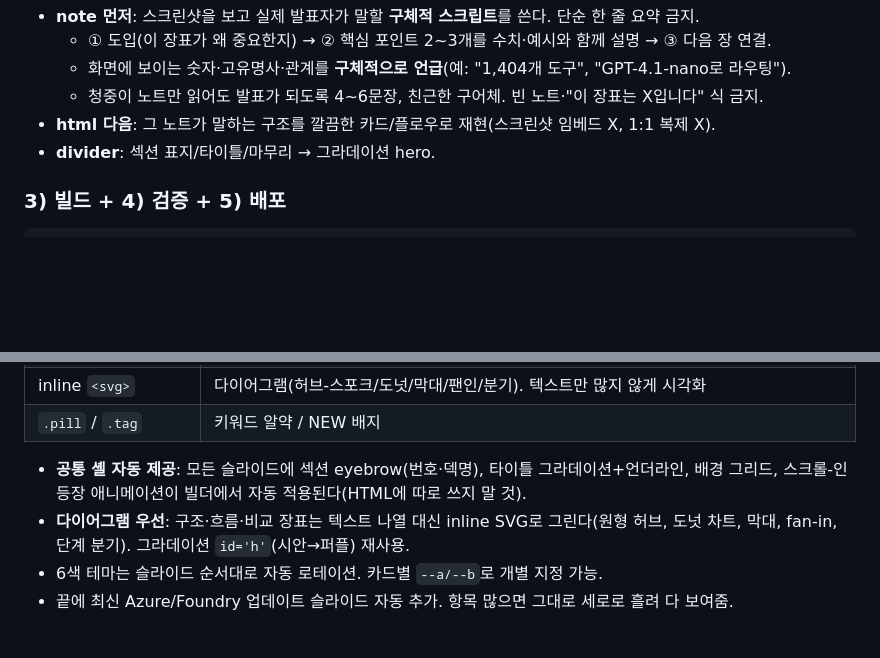
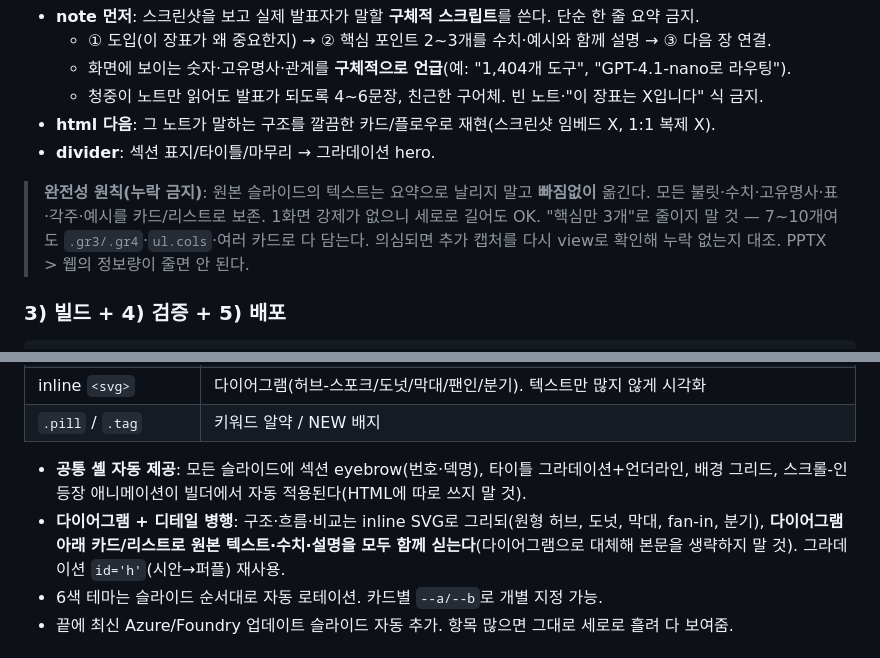
Before and after one commit to hijigoo/tech-summit-hanessathon-2026, a Markdown page: skills/pptx-to-web/SKILL.md, 2 parts joined by grey strips. Rendered like a GitHub page; blank space fills up the shorter version.

Commit message:
docs(skill): completeness rule — keep all source text, diagram + details
Co-authored-by: Copilot <223556219+Copilot@users.noreply.github.com>

````diff
--- a/skills/pptx-to-web/SKILL.md
+++ b/skills/pptx-to-web/SKILL.md
@@ -55,6 +55,11 @@ python3 scripts/capture.py <input.pptx> --out /tmp/shots   # s01.png..sNN.png
 - **html 다음**: 그 노트가 말하는 구조를 깔끔한 카드/플로우로 재현(스크린샷 임베드 X, 1:1 복제 X).
 - **divider**: 섹션 표지/타이틀/마무리 → 그라데이션 hero.
 
+> **완전성 원칙(누락 금지)**: 원본 슬라이드의 텍스트는 요약으로 날리지 말고 **빠짐없이** 옮긴다.
+> 모든 불릿·수치·고유명사·표·각주·예시를 카드/리스트로 보존. 1화면 강제가 없으니 세로로 길어도 OK.
+> "핵심만 3개"로 줄이지 말 것 — 7~10개여도 `.gr3/.gr4`·`ul.cols`·여러 카드로 다 담는다.
+> 의심되면 추가 캡처를 다시 view로 확인해 누락 없는지 대조. PPTX > 웹의 정보량이 줄면 안 된다.
+
 ### 3) 빌드 + 4) 검증 + 5) 배포
 ```bash
 python3 scripts/pptx2web_native.py --content content.json --updates docs/updates.json --out docs
@@ -74,8 +79,9 @@ python3 scripts/pptx2web_native.py --content content.json --updates docs/updates
 | `.pill` / `.tag` | 키워드 알약 / NEW 배지 |
 - **공통 셸 자동 제공**: 모든 슬라이드에 섹션 eyebrow(번호·덱명), 타이틀 그라데이션+언더라인,
   배경 그리드, 스크롤-인 등장 애니메이션이 빌더에서 자동 적용된다(HTML에 따로 쓰지 말 것).
-- **다이어그램 우선**: 구조·흐름·비교 장표는 텍스트 나열 대신 inline SVG로 그린다(원형 허브,
-  도넛 차트, 막대, fan-in, 단계 분기). 그라데이션 `id='h'`(시안→퍼플) 재사용.
+- **다이어그램 + 디테일 병행**: 구조·흐름·비교는 inline SVG로 그리되(원형 허브, 도넛, 막대, fan-in,
+  분기), **다이어그램 아래 카드/리스트로 원본 텍스트·수치·설명을 모두 함께 싣는다**(다이어그램으로
+  대체해 본문을 생략하지 말 것). 그라데이션 `id='h'`(시안→퍼플) 재사용.
 - 6색 테마는 슬라이드 순서대로 자동 로테이션. 카드별 `--a/--b`로 개별 지정 가능.
 - 끝에 최신 Azure/Foundry 업데이트 슬라이드 자동 추가. 항목 많으면 그대로 세로로 흘려 다 보여줌.
 
````
